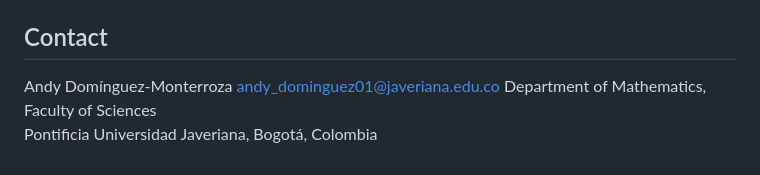
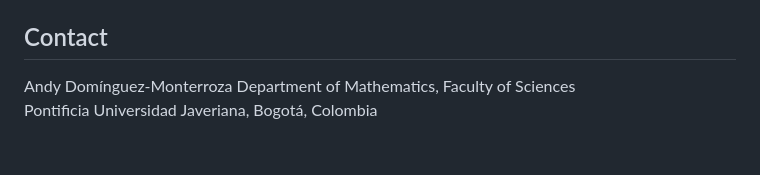
Before and after one commit to ardominguezm/multiscale-painting-geometry, a Markdown page: README.md, the part around the change. GitHub-like rendering.

Commit message:
Remove email address from README
Removed email address from contact information.

```diff
--- a/README.md
+++ b/README.md
@@ -104,6 +104,5 @@ Citation metadata are provided in [`CITATION.cff`](CITATION.cff).
 ## Contact
 
 Andy Domínguez-Monterroza
-andy_dominguez01@javeriana.edu.co
 Department of Mathematics, Faculty of Sciences
 Pontificia Universidad Javeriana, Bogotá, Colombia
```
